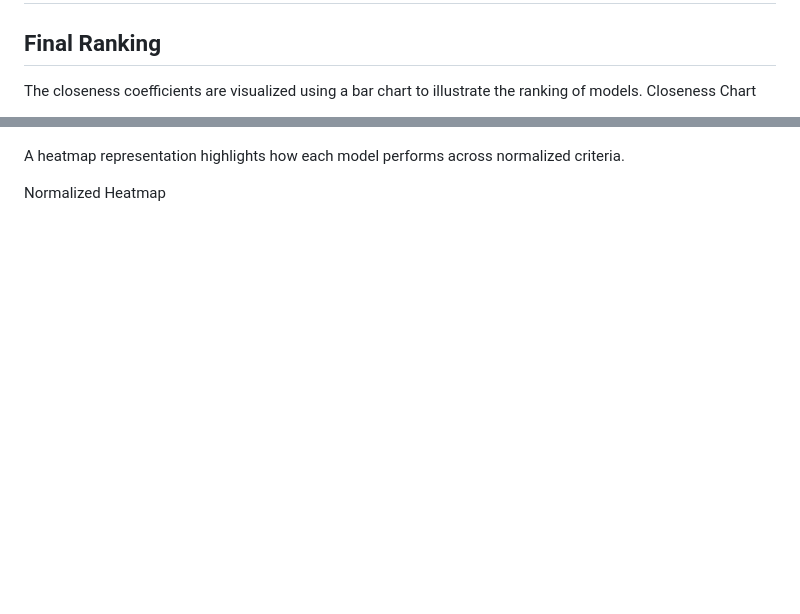
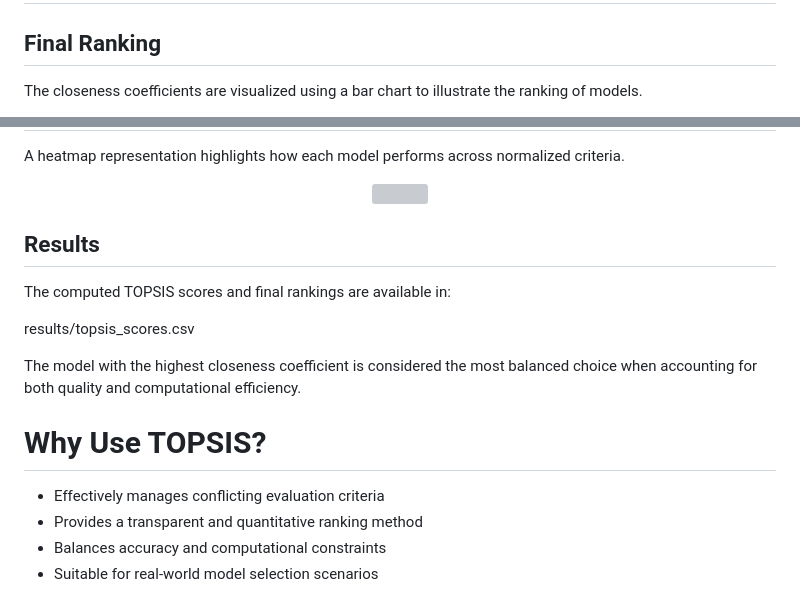
Before and after one commit to Manav-021/UCS654, a Markdown page: Topsis_text_summarise/README.md, 2 parts joined by grey strips. Drawn GitHub-style; blank space fills up the shorter version; grey boxes are pictures that could not be loaded.

```diff
--- a/Topsis_text_summarise/README.md
+++ b/Topsis_text_summarise/README.md
@@ -103,5 +103,4 @@ topsis_pretrained/
 ## Final Ranking
 
 The closeness coefficients are visualized using a bar chart to illustrate the ranking of models.
-Closeness Chart
 
@@ -109,4 +112,20 @@ Normalized Decision Matrix
 
 A heatmap representation highlights how each model performs across normalized criteria.
 
-Normalized Heatmap
+<p align="center">
+  <img src="output/normalized_heatmap.png" width="80%">
+</p>
+
+## Results
+
+The computed TOPSIS scores and final rankings are available in:
+
+results/topsis_scores.csv
+
+The model with the highest closeness coefficient is considered the most balanced choice when accounting for both quality and computational efficiency.
+
+# Why Use TOPSIS?
+- Effectively manages conflicting evaluation criteria
+- Provides a transparent and quantitative ranking method
+- Balances accuracy and computational constraints
+- Suitable for real-world model selection scenarios
```
Also changed, not shown: other parts of Topsis_text_summarise/README.md (+5 -1 lines).
